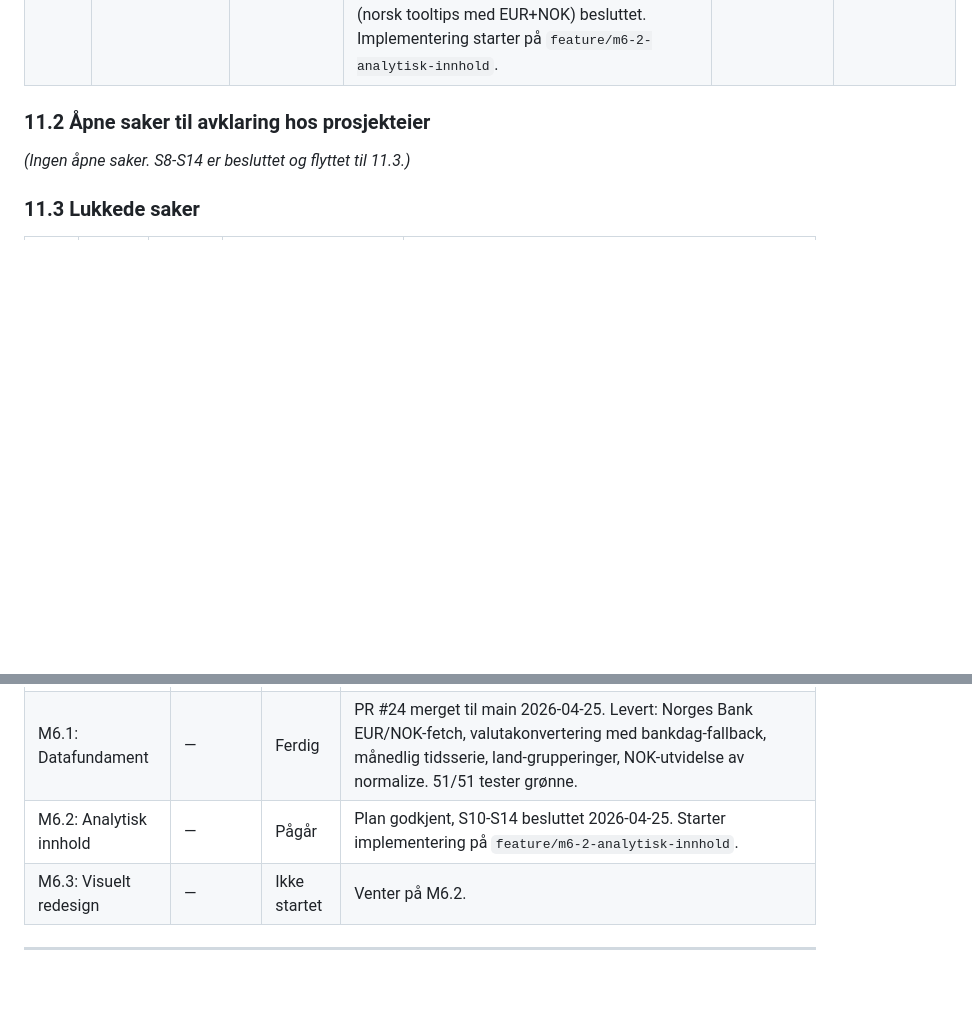
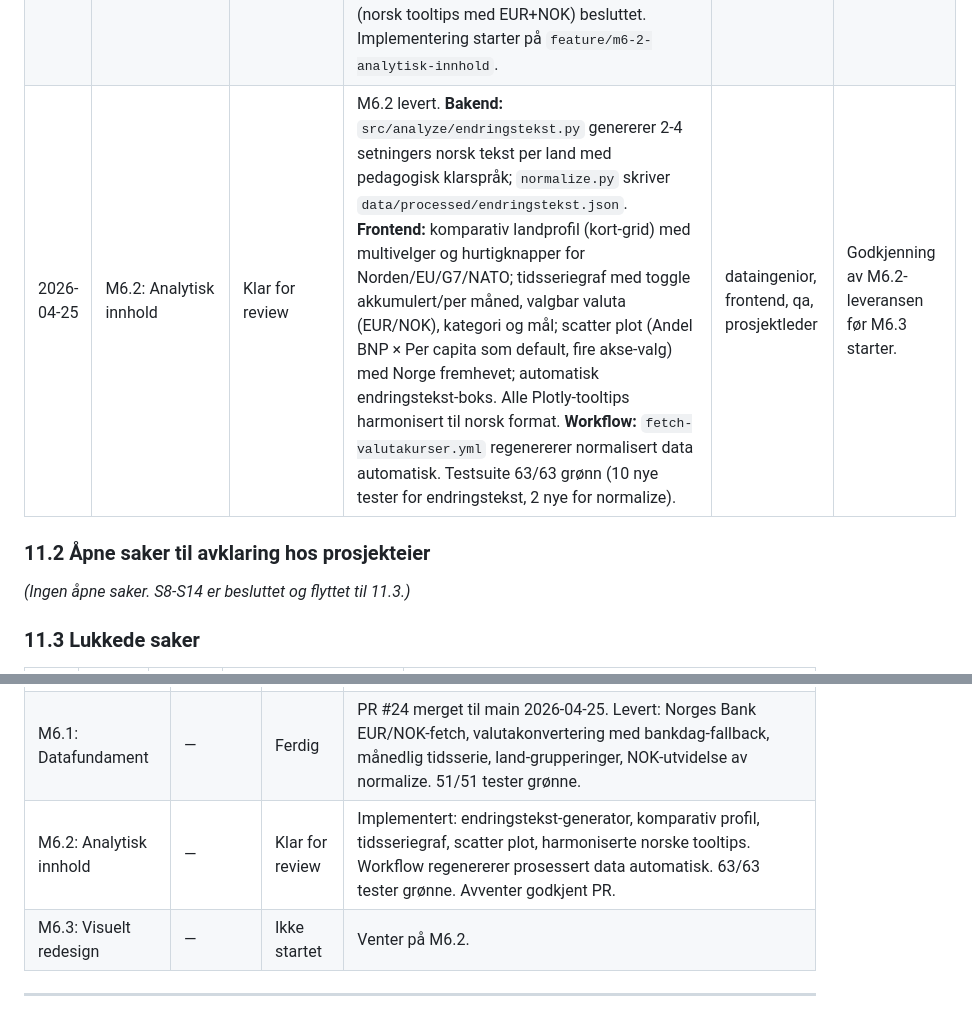
Before and after one commit to marhip97/ukrainastotte, a Markdown page: prosjektplan.md, 2 parts joined by grey strips. Rendered like a GitHub page; blank space fills up the shorter version.

Commit message:
docs: oppdater protokoll etter M6.2

```diff
--- a/prosjektplan.md
+++ b/prosjektplan.md
@@ -318,6 +318,7 @@ Denne protokollen oppdateres av prosjektleder-agenten gjennom hele prosjektet. H
 | 2026-04-25 | M6.1: Datafundament | Klar for review | M6.1 levert: `src/ingest/fetch_valutakurser.py` (Norges Bank SDMX-JSON, EUR/NOK fra 2022-01-01) med daglig workflow `.github/workflows/fetch-valutakurser.yml`. `src/analyze/valutakonvertering.py` med dato-fallback (helg/helligdag → forrige bankdag, manglende dato → siste kurs). `src/analyze/tidsserier.py` med månedlig (land, år, måned, kategori, mål)-aggregering, både EUR og NOK. `src/analyze/landgrupper.py` med Norden, EU, G7, NATO og dynamisk Alle. `normalize.py` skriver nå `tidsserier_maanedlig.csv` og `country_summary_nok.csv` når `valutakurser.json` finnes. Testsuite 51/51 grønn (27 nye tester i M6.1). Ingen ekte API-kall i tester - kun fixtures. | dataingenior, qa, prosjektleder | Godkjenning av M6.1-leveransen før M6.2 starter. |
 | 2026-04-25 | M6.1: Datafundament | Ferdig | PR #24 godkjent og merget til main av prosjekteier. M6.1 fullført. | prosjekteier, prosjektleder | — |
 | 2026-04-25 | M6.2: Analytisk innhold | Pågår | Oppstart av M6.2. Plan i `docs/planer/m6-2-plan.md` godkjent; sakene S10 (default-sammenligning Norge + Tyskland/Frankrike/Storbritannia), S11 (scatter Andel BNP × Per capita), S12 (pedagogisk klarspråk), S13 (akkumulert som default), S14 (norsk tooltips med EUR+NOK) besluttet. Implementering starter på `feature/m6-2-analytisk-innhold`. | prosjektleder | Godkjenning av M6.2 ved ferdig PR. |
+| 2026-04-25 | M6.2: Analytisk innhold | Klar for review | M6.2 levert. **Bakend:** `src/analyze/endringstekst.py` genererer 2-4 setningers norsk tekst per land med pedagogisk klarspråk; `normalize.py` skriver `data/processed/endringstekst.json`. **Frontend:** komparativ landprofil (kort-grid) med multivelger og hurtigknapper for Norden/EU/G7/NATO; tidsseriegraf med toggle akkumulert/per måned, valgbar valuta (EUR/NOK), kategori og mål; scatter plot (Andel BNP × Per capita som default, fire akse-valg) med Norge fremhevet; automatisk endringstekst-boks. Alle Plotly-tooltips harmonisert til norsk format. **Workflow:** `fetch-valutakurser.yml` regenererer normalisert data automatisk. Testsuite 63/63 grønn (10 nye tester for endringstekst, 2 nye for normalize). | dataingenior, frontend, qa, prosjektleder | Godkjenning av M6.2-leveransen før M6.3 starter. |
 
 ### 11.2 Åpne saker til avklaring hos prosjekteier
 
@@ -352,7 +353,7 @@ Denne protokollen oppdateres av prosjektleder-agenten gjennom hele prosjektet. H
 | M4: Dashboard MVP | Uke 7 | Ferdig | Dashboard live på <https://ukrainastotte.netlify.app/> med seks nøkkeltall-kort, fem S2-visninger (allokering, forpliktelse, utbetalt, BNP-andel, per capita, endring), Norge-fokusert rangering. Automatisk Netlify-deploy fra `main`. |
 | M5: Produksjon | Uke 9 | Ferdig | Ukentlig `fetch-kiel.yml` og månedlig `fetch-wdi.yml` verifisert end-to-end. QA-rapport for Release 28 med 103 OK / 0 kritiske feil. Brukerveiledning (`docs/brukerveiledning.md`) og overlevering (`docs/drift/overlevering.md`) levert. |
 | M6.1: Datafundament | — | Ferdig | PR #24 merget til main 2026-04-25. Levert: Norges Bank EUR/NOK-fetch, valutakonvertering med bankdag-fallback, månedlig tidsserie, land-grupperinger, NOK-utvidelse av normalize. 51/51 tester grønne. |
-| M6.2: Analytisk innhold | — | Pågår | Plan godkjent, S10-S14 besluttet 2026-04-25. Starter implementering på `feature/m6-2-analytisk-innhold`. |
+| M6.2: Analytisk innhold | — | Klar for review | Implementert: endringstekst-generator, komparativ profil, tidsseriegraf, scatter plot, harmoniserte norske tooltips. Workflow regenererer prosessert data automatisk. 63/63 tester grønne. Avventer godkjent PR. |
 | M6.3: Visuelt redesign | — | Ikke startet | Venter på M6.2. |
 
 ---
```
